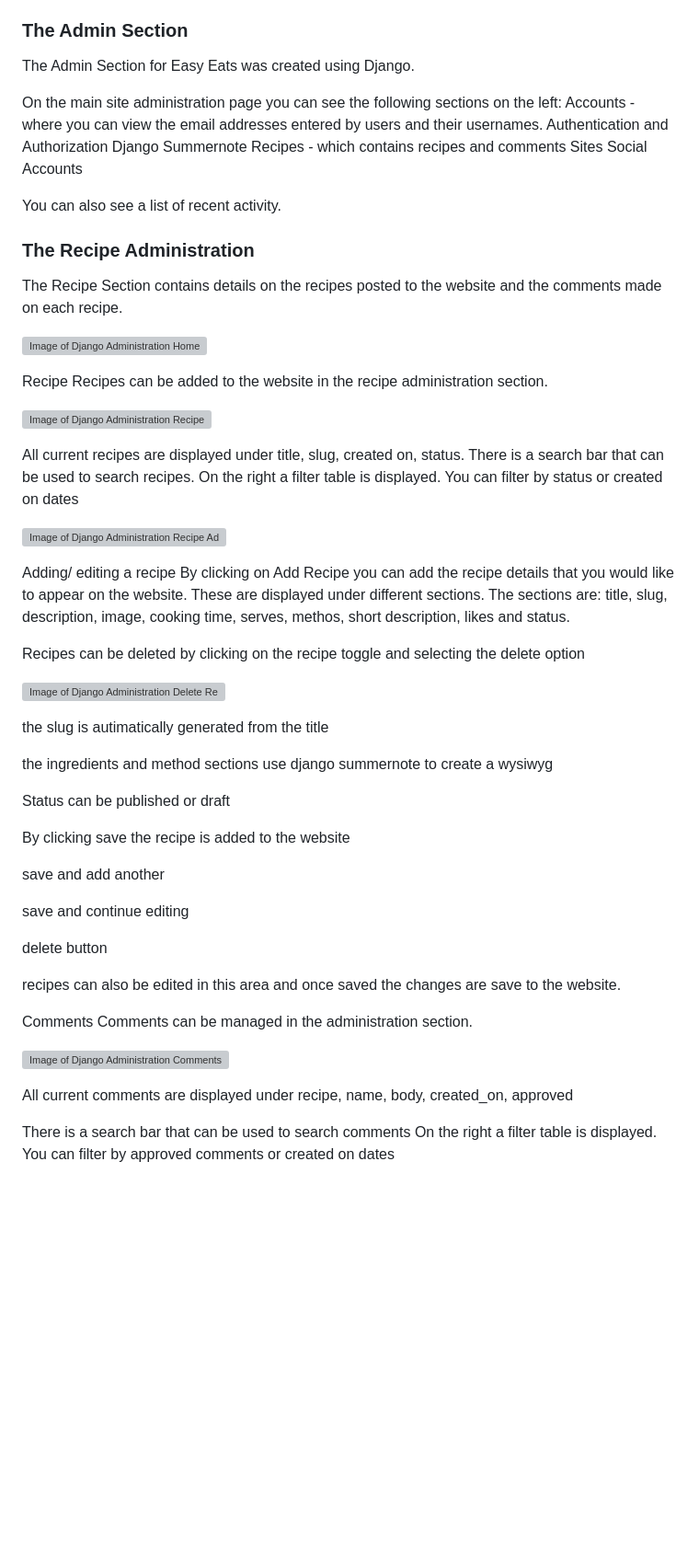
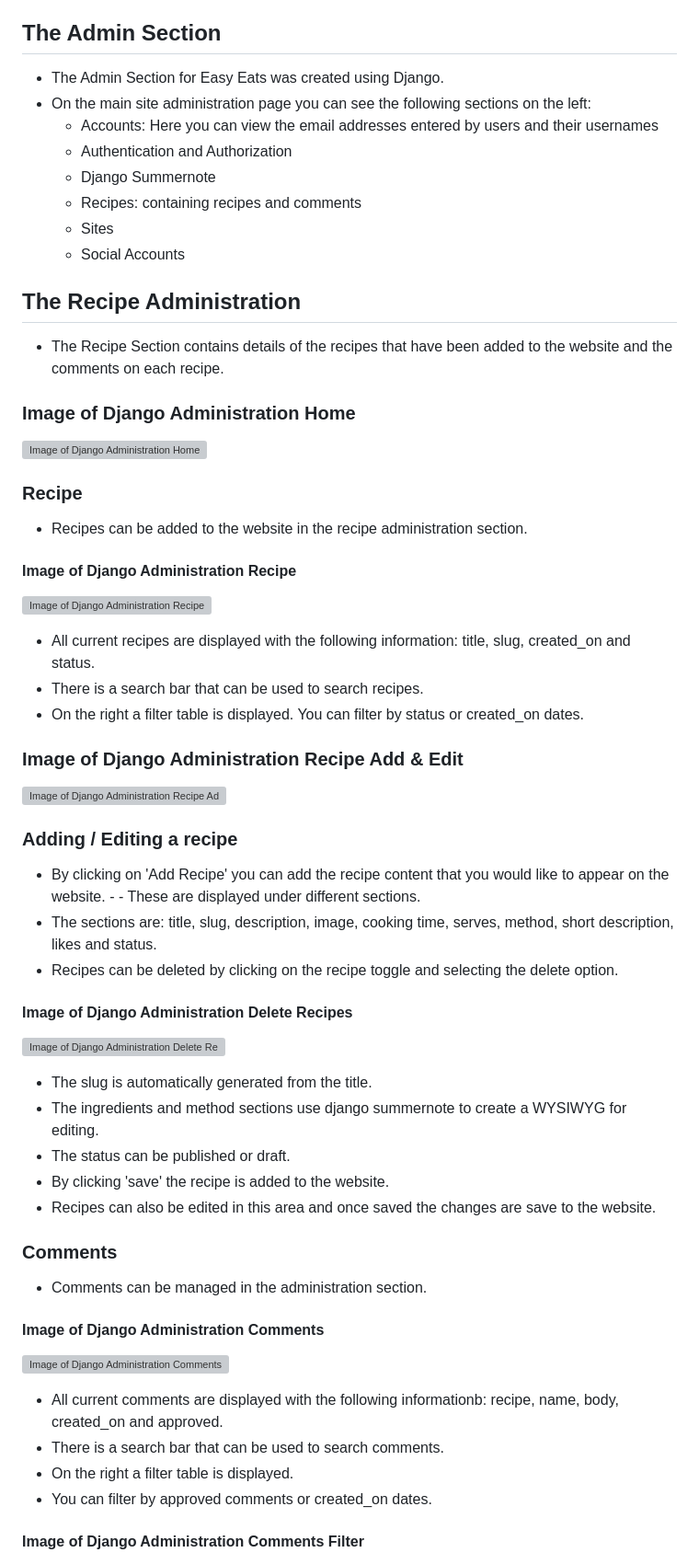
Before and after one commit to DanielleDaly/portfolio-project-4, a Markdown page: README.md, the part around the change printed below. Shown: that part at 92% size. Drawn GitHub-style; blank space fills up the shorter version; grey boxes are pictures that could not be loaded.

Commit message:
Update testing on README

```diff
--- a/README.md
+++ b/README.md
@@ -566,74 +561,74 @@ When a user clicks on the toggle the options are displayed below, towards the ri
 - The footer itself is a dark grey color which is contrasta well against the white text and icons.
 - The color of the footer also creates a contrast with the colors used in the main page which makes the footer more obvious.
 
-### The Admin Section
+## The Admin Section
 
-The Admin Section for Easy Eats was created using Django.
+- The Admin Section for Easy Eats was created using Django.
+- On the main site administration page you can see the following sections on the left:
+    - Accounts: Here you can view the email addresses entered by users and their usernames
+    - Authentication and Authorization
+    - Django Summernote
+    - Recipes: containing recipes and comments
+    - Sites
+    - Social Accounts
 
-On the main site administration page you can see the following sections on the left:
-Accounts - where you can view the email addresses entered by users and their usernames.
-Authentication and Authorization
-Django Summernote
-Recipes - which contains recipes and comments
-Sites
-Social Accounts
 
-You can also see a list of recent activity.
+## The Recipe Administration
 
-### The Recipe Administration
+- The Recipe Section contains details of the recipes that have been added to the website and the comments on each recipe.
 
-The Recipe Section contains details on the recipes posted to the website and the comments made on each recipe.
+### Image of Django Administration Home
 
 ![Image of Django Administration Home](readme-images/screenshot-admin-home.png)
 
-Recipe
-Recipes can be added to the website in the recipe administration section.
+### Recipe
 
+- Recipes can be added to the website in the recipe administration section.
+
+#### Image of Django Administration Recipe
 
 ![Image of Django Administration Recipe](readme-images/screenshot-admin-recipe.png)
 
-All current recipes are displayed under title, slug, created on, status.
-There is a search bar that can be used to search recipes.
-On the right a filter table is displayed. You can filter by status or created on dates
+- All current recipes are displayed with the following information: title, slug, created_on and status.
+- There is a search bar that can be used to search recipes.
+- On the right a filter table is displayed. You can filter by status or created_on dates.
 
+### Image of Django Administration Recipe Add & Edit
 
 ![Image of Django Administration Recipe Add & Edit](readme-images/screenshot-admin-recipe-add-edit.png)
 
 
-Adding/ editing a recipe
-By clicking on Add Recipe you can add the recipe details that you would like to appear on the website. These are displayed under different sections. The sections are: title, slug, description, image, cooking time, serves, methos, short description, likes and status.
+### Adding / Editing a recipe
 
-Recipes can be deleted by clicking on the recipe toggle and selecting the delete option
+- By clicking on 'Add Recipe' you can add the recipe content that you would like to appear on the website. - - These are displayed under different sections.
+- The sections are: title, slug, description, image, cooking time, serves, method, short description, likes and status.
+- Recipes can be deleted by clicking on the recipe toggle and selecting the delete option.
+
+#### Image of Django Administration Delete Recipes
 
 ![Image of Django Administration Delete Recipes](readme-images/screenshot-admin-delete-recipe.png)
 
-
-the slug is autimatically generated from the title
-
-the ingredients and method sections use django summernote to create a wysiwyg
-
-Status can be published or draft
-
-By clicking save the recipe is added to the website
-
-save and add another
-
-save and continue editing
-
-delete button
-
-recipes can also be edited in this area and once saved the changes are save to the website.
+- The slug is automatically generated from the title.
+- The ingredients and method sections use django summernote to create a WYSIWYG for editing.
+- The status can be published or draft.
+- By clicking 'save' the recipe is added to the website.
+- Recipes can also be edited in this area and once saved the changes are save to the website.
 
 
-Comments
-Comments can be managed in the administration section.
+### Comments
+
+- Comments can be managed in the administration section.
+
+#### Image of Django Administration Comments
 
 ![Image of Django Administration Comments](readme-images/screenshot-admin-comments.png)
 
-All current comments are displayed under recipe, name, body, created_on, approved
+- All current comments are displayed with the following informationb: recipe, name, body, created_on and approved.
+- There is a search bar that can be used to search comments.
+- On the right a filter table is displayed.
+- You can filter by approved comments or created_on dates.
 
-There is a search bar that can be used to search comments
-On the right a filter table is displayed. You can filter by approved comments or created on dates
+#### Image of Django Administration Comments Filter
 
 ![Image of Django Administration Comments Filter](readme-images/screenshot-admin-comments-filter.png)
 
```
Also changed, not shown: other parts of README.md (+149 -129 lines).
